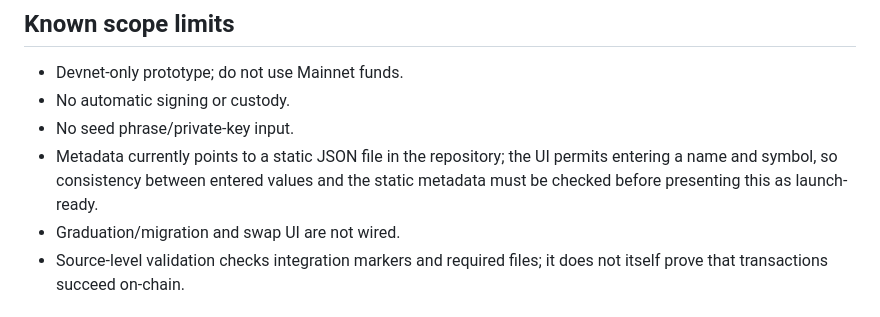
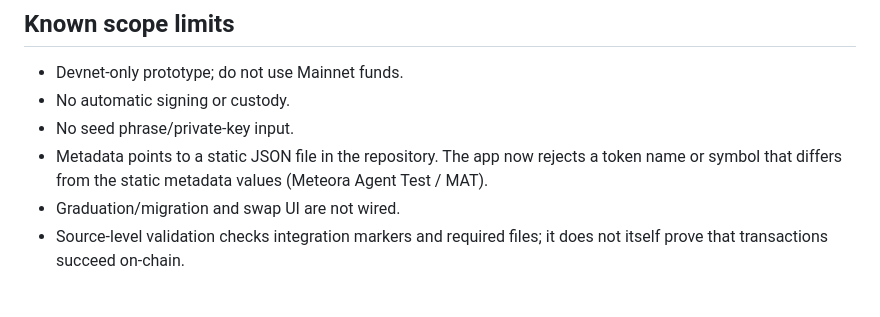
Before and after one commit to idzaer1234-crypto/meteora-dbc-agent-mvp-v5, a Markdown page: SUBMISSION.md, the part around the change. GitHub-like rendering.

Commit message:
docs: reflect enforced static metadata consistency

```diff
--- a/SUBMISSION.md
+++ b/SUBMISSION.md
@@ -56,7 +56,7 @@ This is an MVP, not a production launch platform. Graduation/migration and swap
 - Devnet-only prototype; do not use Mainnet funds.
 - No automatic signing or custody.
 - No seed phrase/private-key input.
-- Metadata currently points to a static JSON file in the repository; the UI permits entering a name and symbol, so consistency between entered values and the static metadata must be checked before presenting this as launch-ready.
+- Metadata points to a static JSON file in the repository. The app now rejects a token name or symbol that differs from the static metadata values (Meteora Agent Test / MAT).
 - Graduation/migration and swap UI are not wired.
 - Source-level validation checks integration markers and required files; it does not itself prove that transactions succeed on-chain.
 
```
